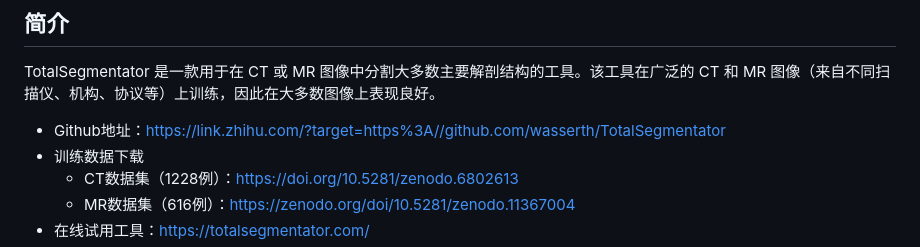
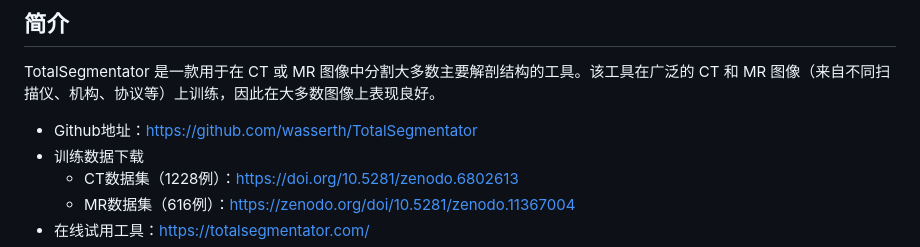
Before and after one commit to fatcurrency/fatcurrency.github.io, a Markdown page: mynote/What is TotalSegmentator.md, the part around one of its changes. Drawn GitHub-style.

Commit message:
Revise What is TotalSegmentator.md

```diff
--- a/mynote/What is TotalSegmentator.md
+++ b/mynote/What is TotalSegmentator.md
@@ -6,7 +6,7 @@ TotalSegmentator 是一个基于Pytorch nnUNet 框架的医学图像分割工具
 ## 简介
 TotalSegmentator 是一款用于在 CT 或 MR 图像中分割大多数主要解剖结构的工具。该工具在广泛的 CT 和 MR 图像（来自不同扫描仪、机构、协议等）上训练，因此在大多数图像上表现良好。
 
-- Github地址：https://link.zhihu.com/?target=https%3A//github.com/wasserth/TotalSegmentator
+- Github地址：https://github.com/wasserth/TotalSegmentator
 - 训练数据下载
   - CT数据集（1228例）：https://doi.org/10.5281/zenodo.6802613
   - MR数据集（616例）：https://zenodo.org/doi/10.5281/zenodo.11367004
```
Also changed, not shown: other parts of mynote/What is TotalSegmentator.md (+1 -1 lines).
